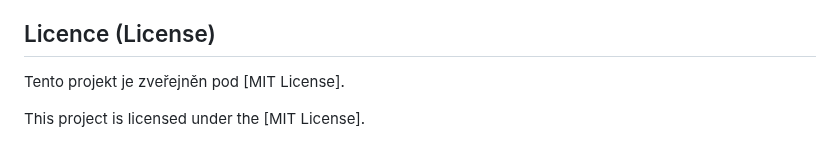
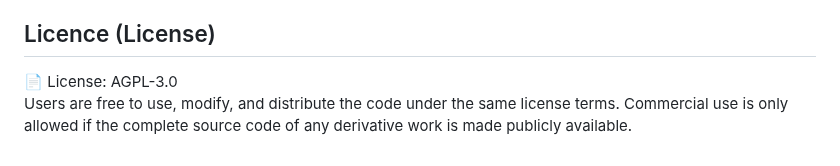
Before and after one commit to clefdevoute/SafetySphere_app, a Markdown page: README.md, the part around the change. Drawn GitHub-style.

```diff
--- a/README.md
+++ b/README.md
@@ -138,6 +138,6 @@ I would like to thank my supervisor doc. Ing. Jan Pacina, Ph.D. for his valuable
 
 ## Licence (License)
 
-Tento projekt je zveřejněn pod [MIT License].
-
-This project is licensed under the [MIT License].
+📄 License: AGPL-3.0
+Users are free to use, modify, and distribute the code under the same license terms.
+Commercial use is only allowed if the complete source code of any derivative work is made publicly available.
```
